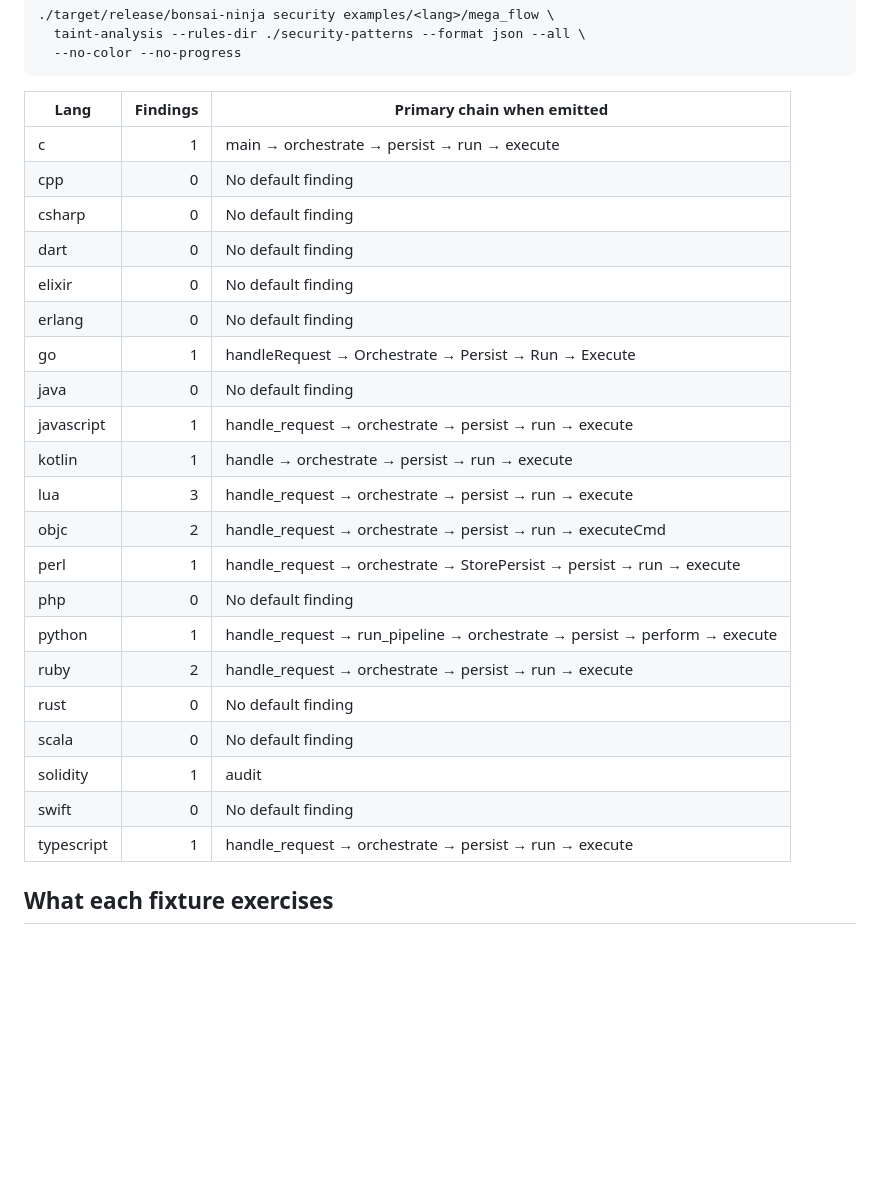
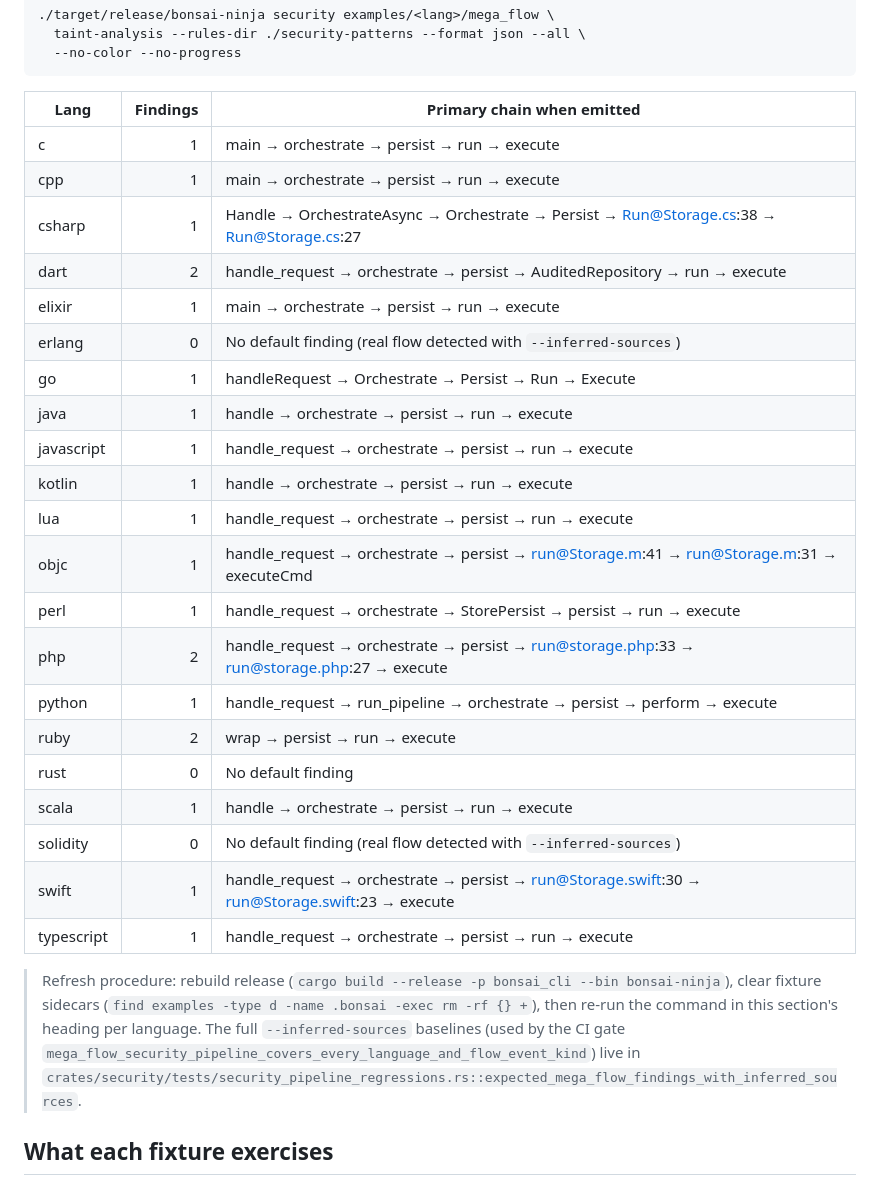
Before and after one commit to gromhacks/bonsai-ninja, a Markdown page: docs/MEGA_FLOW_COVERAGE.md, the part around the change. Drawn GitHub-style; blank space fills up the shorter version.

```diff
--- a/docs/MEGA_FLOW_COVERAGE.md
+++ b/docs/MEGA_FLOW_COVERAGE.md
@@ -60,26 +60,28 @@ Generated with the release CLI:
 | Lang       | Findings | Primary chain when emitted                                     |
 |------------|---------:|----------------------------------------------------------------|
 | c          | 1        | main → orchestrate → persist → run → execute                   |
-| cpp        | 0        | No default finding                                             |
-| csharp     | 0        | No default finding                                             |
-| dart       | 0        | No default finding                                             |
-| elixir     | 0        | No default finding                                             |
-| erlang     | 0        | No default finding                                             |
+| cpp        | 1        | main → orchestrate → persist → run → execute                   |
+| csharp     | 1        | Handle → OrchestrateAsync → Orchestrate → Persist → Run@Storage.cs:38 → Run@Storage.cs:27 |
+| dart       | 2        | handle_request → orchestrate → persist → AuditedRepository → run → execute |
+| elixir     | 1        | main → orchestrate → persist → run → execute                   |
+| erlang     | 0        | No default finding (real flow detected with `--inferred-sources`) |
 | go         | 1        | handleRequest → Orchestrate → Persist → Run → Execute          |
-| java       | 0        | No default finding                                             |
+| java       | 1        | handle → orchestrate → persist → run → execute                 |
 | javascript | 1        | handle_request → orchestrate → persist → run → execute         |
 | kotlin     | 1        | handle → orchestrate → persist → run → execute                 |
-| lua        | 3        | handle_request → orchestrate → persist → run → execute         |
-| objc       | 2        | handle_request → orchestrate → persist → run → executeCmd      |
+| lua        | 1        | handle_request → orchestrate → persist → run → execute         |
+| objc       | 1        | handle_request → orchestrate → persist → run@Storage.m:41 → run@Storage.m:31 → executeCmd |
 | perl       | 1        | handle_request → orchestrate → StorePersist → persist → run → execute |
-| php        | 0        | No default finding                                             |
+| php        | 2        | handle_request → orchestrate → persist → run@storage.php:33 → run@storage.php:27 → execute |
 | python     | 1        | handle_request → run_pipeline → orchestrate → persist → perform → execute |
-| ruby       | 2        | handle_request → orchestrate → persist → run → execute         |
+| ruby       | 2        | wrap → persist → run → execute                                 |
 | rust       | 0        | No default finding                                             |
-| scala      | 0        | No default finding                                             |
-| solidity   | 1        | audit                                                          |
-| swift      | 0        | No default finding                                             |
+| scala      | 1        | handle → orchestrate → persist → run → execute                 |
+| solidity   | 0        | No default finding (real flow detected with `--inferred-sources`) |
+| swift      | 1        | handle_request → orchestrate → persist → run@Storage.swift:30 → run@Storage.swift:23 → execute |
 | typescript | 1        | handle_request → orchestrate → persist → run → execute         |
+
+> Refresh procedure: rebuild release (`cargo build --release -p bonsai_cli --bin bonsai-ninja`), clear fixture sidecars (`find examples -type d -name .bonsai -exec rm -rf {} +`), then re-run the command in this section's heading per language. The full `--inferred-sources` baselines (used by the CI gate `mega_flow_security_pipeline_covers_every_language_and_flow_event_kind`) live in `crates/security/tests/security_pipeline_regressions.rs::expected_mega_flow_findings_with_inferred_sources`.
 
 ## What each fixture exercises
 
```
Also changed, not shown: docs/goal.md (+63 -32 lines).
